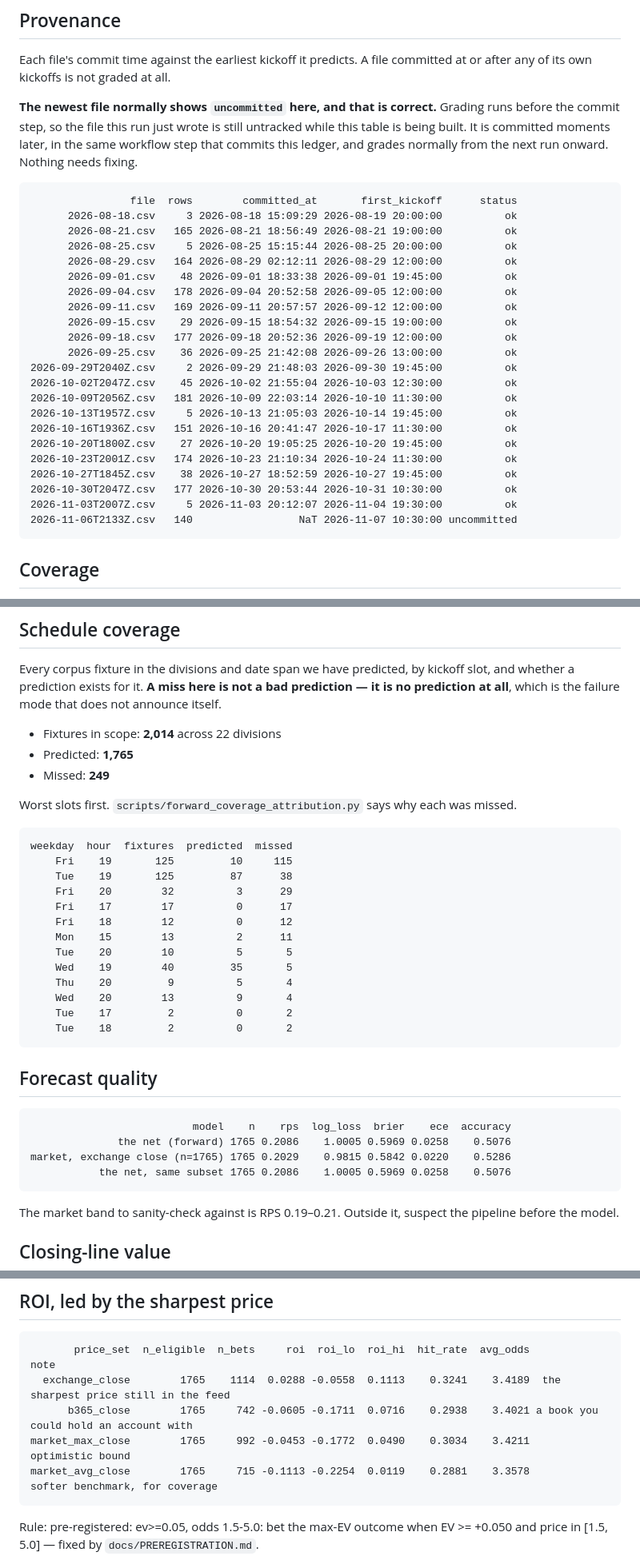
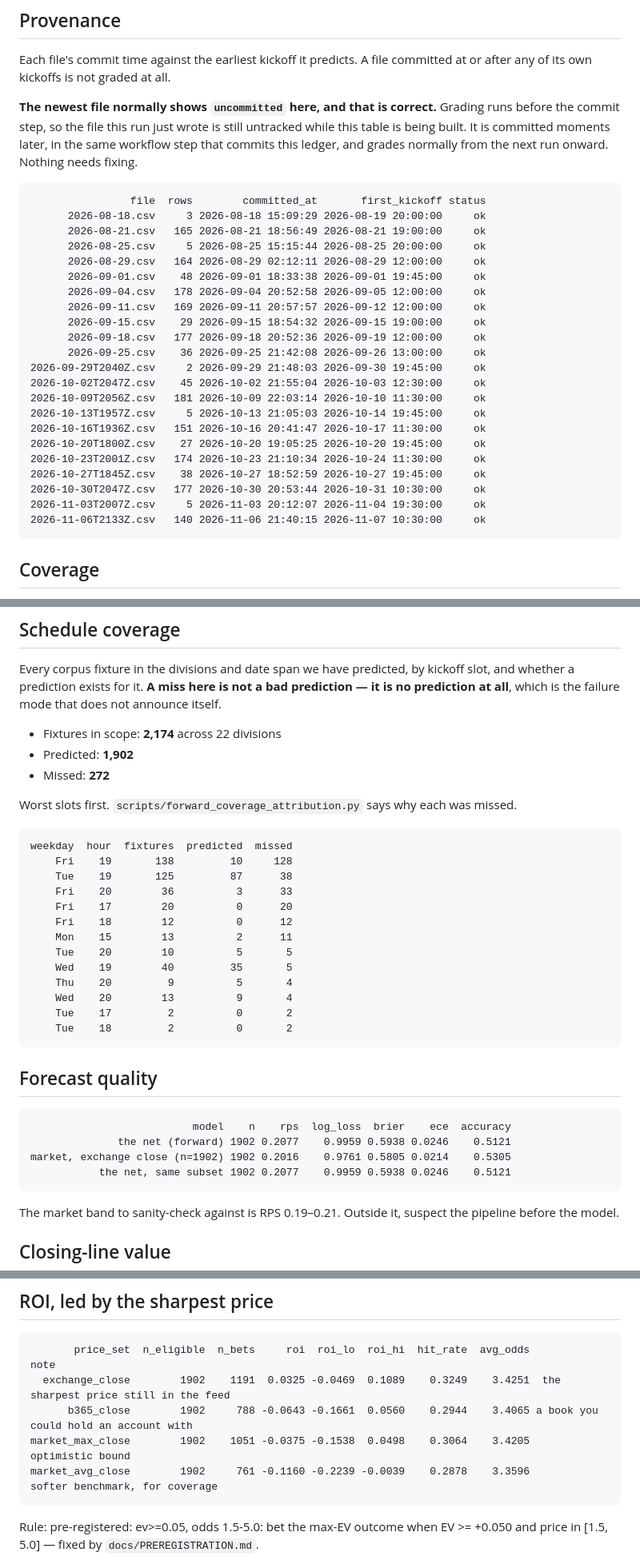
Before and after one commit to tracsj/match-predictor, a Markdown page: docs/FORWARD_LEDGER.md, 3 parts joined by grey strips. Shown at 80% size. Rendered like a GitHub page.

Commit message:
Forward run 2026-11-10T20:32Z

````diff
--- a/docs/FORWARD_LEDGER.md
+++ b/docs/FORWARD_LEDGER.md
@@ -30,28 +30,28 @@ the same workflow step that commits this ledger, and grades normally from the
 next run onward. Nothing needs fixing.
 
 ```
-                file  rows        committed_at       first_kickoff      status
-      2026-08-18.csv     3 2026-08-18 15:09:29 2026-08-19 20:00:00          ok
-      2026-08-21.csv   165 2026-08-21 18:56:49 2026-08-21 19:00:00          ok
-      2026-08-25.csv     5 2026-08-25 15:15:44 2026-08-25 20:00:00          ok
-      2026-08-29.csv   164 2026-08-29 02:12:11 2026-08-29 12:00:00          ok
-      2026-09-01.csv    48 2026-09-01 18:33:38 2026-09-01 19:45:00          ok
-      2026-09-04.csv   178 2026-09-04 20:52:58 2026-09-05 12:00:00          ok
-      2026-09-11.csv   169 2026-09-11 20:57:57 2026-09-12 12:00:00          ok
-      2026-09-15.csv    29 2026-09-15 18:54:32 2026-09-15 19:00:00          ok
-      2026-09-18.csv   177 2026-09-18 20:52:36 2026-09-19 12:00:00          ok
-      2026-09-25.csv    36 2026-09-25 21:42:08 2026-09-26 13:00:00          ok
-2026-09-29T2040Z.csv     2 2026-09-29 21:48:03 2026-09-30 19:45:00          ok
-2026-10-02T2047Z.csv    45 2026-10-02 21:55:04 2026-10-03 12:30:00          ok
-2026-10-09T2056Z.csv   181 2026-10-09 22:03:14 2026-10-10 11:30:00          ok
-2026-10-13T1957Z.csv     5 2026-10-13 21:05:03 2026-10-14 19:45:00          ok
-2026-10-16T1936Z.csv   151 2026-10-16 20:41:47 2026-10-17 11:30:00          ok
-2026-10-20T1800Z.csv    27 2026-10-20 19:05:25 2026-10-20 19:45:00          ok
-2026-10-23T2001Z.csv   174 2026-10-23 21:10:34 2026-10-24 11:30:00          ok
-2026-10-27T1845Z.csv    38 2026-10-27 18:52:59 2026-10-27 19:45:00          ok
-2026-10-30T2047Z.csv   177 2026-10-30 20:53:44 2026-10-31 10:30:00          ok
-2026-11-03T2007Z.csv     5 2026-11-03 20:12:07 2026-11-04 19:30:00          ok
-2026-11-06T2133Z.csv   140                 NaT 2026-11-07 10:30:00 uncommitted
+                file  rows        committed_at       first_kickoff status
+      2026-08-18.csv     3 2026-08-18 15:09:29 2026-08-19 20:00:00     ok
+      2026-08-21.csv   165 2026-08-21 18:56:49 2026-08-21 19:00:00     ok
+      2026-08-25.csv     5 2026-08-25 15:15:44 2026-08-25 20:00:00     ok
+      2026-08-29.csv   164 2026-08-29 02:12:11 2026-08-29 12:00:00     ok
+      2026-09-01.csv    48 2026-09-01 18:33:38 2026-09-01 19:45:00     ok
+      2026-09-04.csv   178 2026-09-04 20:52:58 2026-09-05 12:00:00     ok
+      2026-09-11.csv   169 2026-09-11 20:57:57 2026-09-12 12:00:00     ok
+      2026-09-15.csv    29 2026-09-15 18:54:32 2026-09-15 19:00:00     ok
+      2026-09-18.csv   177 2026-09-18 20:52:36 2026-09-19 12:00:00     ok
+      2026-09-25.csv    36 2026-09-25 21:42:08 2026-09-26 13:00:00     ok
+2026-09-29T2040Z.csv     2 2026-09-29 21:48:03 2026-09-30 19:45:00     ok
+2026-10-02T2047Z.csv    45 2026-10-02 21:55:04 2026-10-03 12:30:00     ok
+2026-10-09T2056Z.csv   181 2026-10-09 22:03:14 2026-10-10 11:30:00     ok
+2026-10-13T1957Z.csv     5 2026-10-13 21:05:03 2026-10-14 19:45:00     ok
+2026-10-16T1936Z.csv   151 2026-10-16 20:41:47 2026-10-17 11:30:00     ok
+2026-10-20T1800Z.csv    27 2026-10-20 19:05:25 2026-10-20 19:45:00     ok
+2026-10-23T2001Z.csv   174 2026-10-23 21:10:34 2026-10-24 11:30:00     ok
+2026-10-27T1845Z.csv    38 2026-10-27 18:52:59 2026-10-27 19:45:00     ok
+2026-10-30T2047Z.csv   177 2026-10-30 20:53:44 2026-10-31 10:30:00     ok
+2026-11-03T2007Z.csv     5 2026-11-03 20:12:07 2026-11-04 19:30:00     ok
+2026-11-06T2133Z.csv   140 2026-11-06 21:40:15 2026-11-07 10:30:00     ok
 ```
 
 ## Coverage
@@ -68,18 +68,18 @@ kickoff slot, and whether a prediction exists for it. **A miss here is not a
 bad prediction — it is no prediction at all**, which is the failure mode that
 does not announce itself.
 
-- Fixtures in scope: **2,014** across 22 divisions
-- Predicted: **1,765**
-- Missed: **249**
+- Fixtures in scope: **2,174** across 22 divisions
+- Predicted: **1,902**
+- Missed: **272**
 
 Worst slots first. `scripts/forward_coverage_attribution.py` says why each was missed.
 
 ```
 weekday  hour  fixtures  predicted  missed
-    Fri    19       125         10     115
+    Fri    19       138         10     128
     Tue    19       125         87      38
-    Fri    20        32          3      29
-    Fri    17        17          0      17
+    Fri    20        36          3      33
+    Fri    17        20          0      20
     Fri    18        12          0      12
     Mon    15        13          2      11
     Tue    20        10          5       5
@@ -94,9 +94,9 @@ weekday  hour  fixtures  predicted  missed
 
 ```
                           model    n    rps  log_loss  brier    ece  accuracy
-              the net (forward) 1765 0.2086    1.0005 0.5969 0.0258    0.5076
-market, exchange close (n=1765) 1765 0.2029    0.9815 0.5842 0.0220    0.5286
-           the net, same subset 1765 0.2086    1.0005 0.5969 0.0258    0.5076
+              the net (forward) 1902 0.2077    0.9959 0.5938 0.0246    0.5121
+market, exchange close (n=1902) 1902 0.2016    0.9761 0.5805 0.0214    0.5305
+           the net, same subset 1902 0.2077    0.9959 0.5938 0.0246    0.5121
 ```
 
 The market band to sanity-check against is RPS 0.19–0.21. Outside it, suspect
@@ -151,10 +151,10 @@ clears the p < 0.01 this project requires before claiming an edge.
 
 ```
        price_set  n_eligible  n_bets     roi  roi_lo  roi_hi  hit_rate  avg_odds                                  note
-  exchange_close        1765    1114  0.0288 -0.0558  0.1113    0.3241    3.4189  the sharpest price still in the feed
-      b365_close        1765     742 -0.0605 -0.1711  0.0716    0.2938    3.4021 a book you could hold an account with
-market_max_close        1765     992 -0.0453 -0.1772  0.0490    0.3034    3.4211                      optimistic bound
-market_avg_close        1765     715 -0.1113 -0.2254  0.0119    0.2881    3.3578        softer benchmark, for coverage
+  exchange_close        1902    1191  0.0325 -0.0469  0.1089    0.3249    3.4251  the sharpest price still in the feed
+      b365_close        1902     788 -0.0643 -0.1661  0.0560    0.2944    3.4065 a book you could hold an account with
+market_max_close        1902    1051 -0.0375 -0.1538  0.0498    0.3064    3.4205                      optimistic bound
+market_avg_close        1902     761 -0.1160 -0.2239 -0.0039    0.2878    3.3596        softer benchmark, for coverage
 ```
 
 Rule: pre-registered: ev>=0.05, odds 1.5-5.0: bet the max-EV outcome when EV >= +0.050 and price in [1.5, 5.0] — fixed by `docs/PREREGISTRATION.md`.
````
Also changed, not shown: other parts of docs/FORWARD_LEDGER.md (+7 -7 lines).
